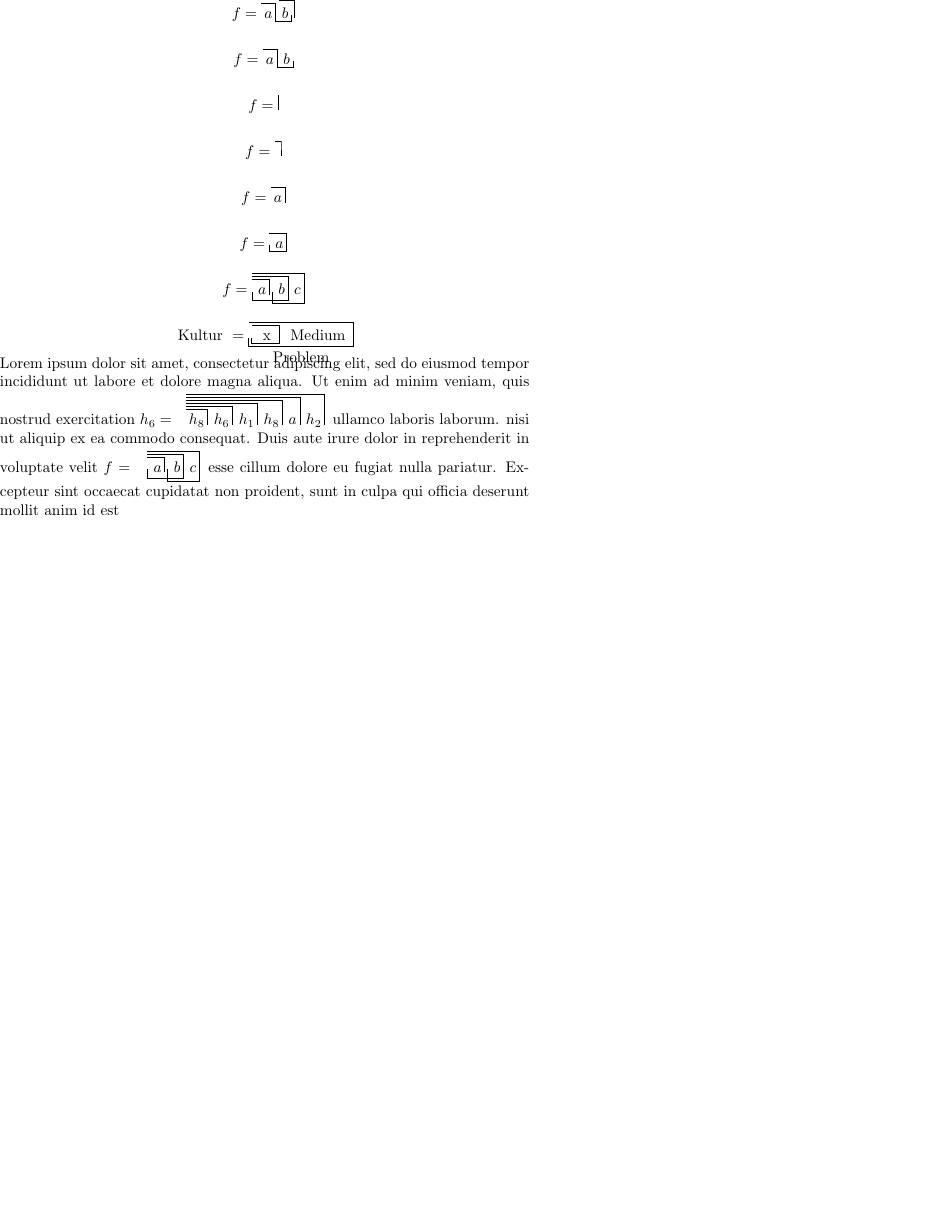
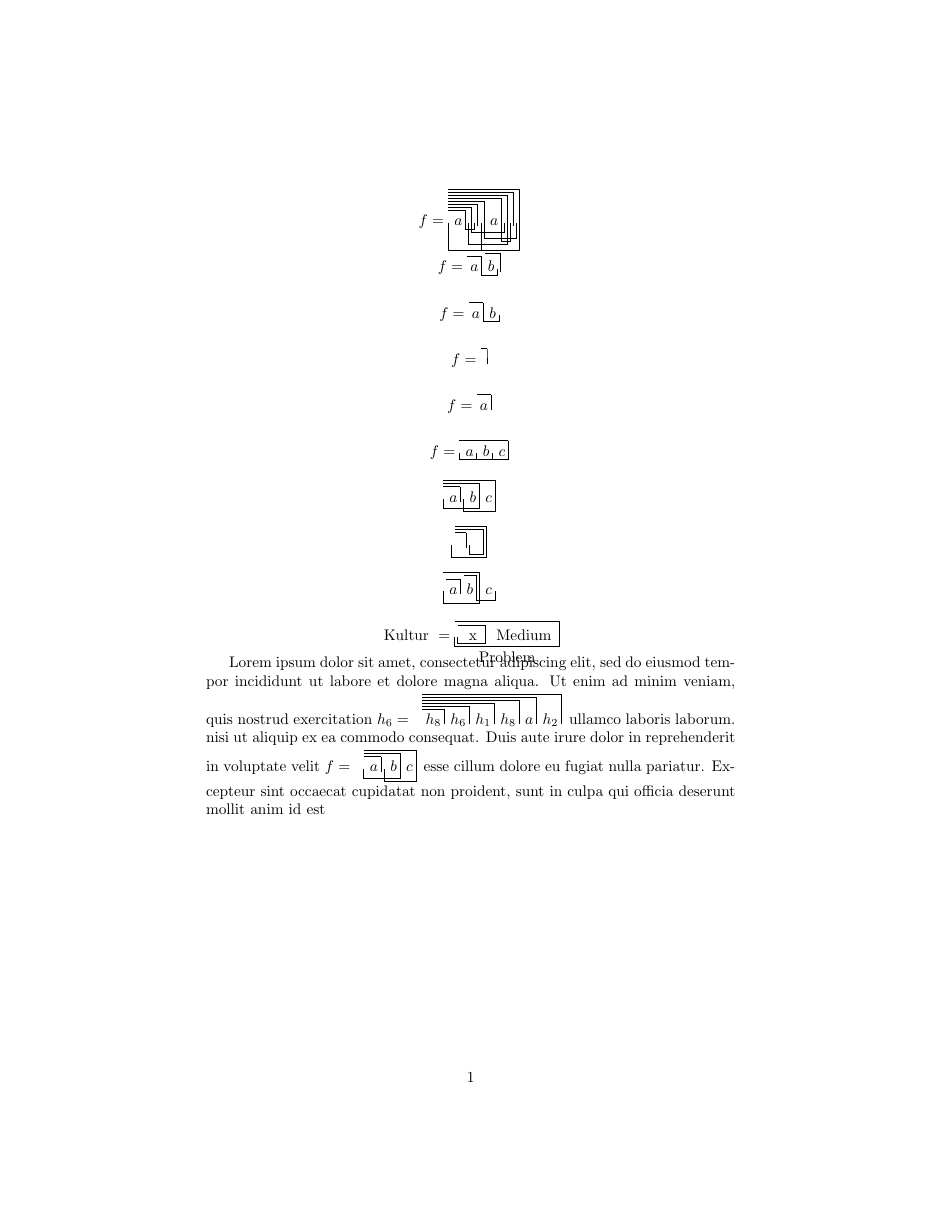
Before and after one commit to synoptiker/GSB, a LaTeX problem sheet (example.tex, which reads gsb.sty): the whole page, the shorter picture padded with empty space. Compiled offline with pdfLaTeX.

Commit message:
- implemented support for multiple re-entries originating from the same cross     - no additional command is needed, just  place \re{<index>} wherever and how often as you want     - examples of this usage have been added to example.tex - started implementation for automatic height/depth adjustment of crosses and re-entries

```diff
--- a/example.tex
+++ b/example.tex
@@ -2,6 +2,24 @@
 \usepackage{gsb}
 
 \begin{document}
+
+\begin{form}
+	f = \lof{
+			\lof{
+				\lof{
+					\loflr{
+						\lof{
+							\lof{
+								\lof{
+									\loflr{\re{8}}{a}{}{1}\re{6}
+									}{2}\re{1}
+								}{3}\re{8}
+							}{4}
+						}{a}{}{5}\re{2}
+					}{6}\re{5}
+				}{7}\re{4}
+			}{8}
+\end{form}
 
 \begin{form}
 	f = \loflr{}{a}{}{1} \loflr{}{b}{\re{1}}{2}
@@ -10,10 +28,10 @@
 \begin{form}
 	f = \loflr{}{a}{}{1} \loftext{b}{2} \re{1}
 \end{form}
-
-\begin{form}
-	f = \lof{}{1}
-\end{form}
+%
+%\begin{form}
+%	f = \lof{}{1}
+%\end{form}
 
 \begin{form}
 f = \lofc{}{}{1}
@@ -24,11 +42,44 @@ f = \lofc{}{}{1}
 \end{form}
 
 \begin{form}
-f = \lofc{\re{1}}{a}{1}
+f = \lofc{
+		\re{1}
+		\loftext{a}{2}
+		\re{1}
+		\loftext{b}{3}
+		\re{1}
+	}{c}{1}
 \end{form}
 
 \begin{form}
-	f = \lofc{\lofc{\lofc{\re{2}}{a}{1}\re{3}}{b}{2}}{c}{3}
+	\loflr{\loflr{\loflr{\re{2}}{a}{}{1}\re{3}}{b}{}{2}}{c}{}{3}
+\end{form}
+
+\begin{form}
+	\re{3}
+	\lof{
+		\lofc{
+			\lofc{}{~}{1}\re{2}
+		}{~}{2}
+	}{3}
+\end{form}
+%
+%\begin{form}
+%	\lof{
+%		\loflr{
+%			\loflr{\re{3}}{~}{}{1}\re{2}
+%		}{~}{}{2}
+%	}{3}
+%\end{form}
+
+\begin{form}
+\lof{
+	\re{3}
+	\loflr{}{a}{}{1}
+	\loflr{}{b}{}{2}
+}{3}
+\loftext{c}{4}
+\re{2}
 \end{form}
 
 \begin{form}
--- a/gsb.sty
+++ b/gsb.sty
@@ -3,6 +3,8 @@
 \usepackage{ifthen}
 \usepackage{xstring}
 \usepackage{arrayjobx}
+
+\usepackage{calc}
 
 %%%%%%%%%%%%%%%%%%%%%%%%%%%%%%%%%%%%%%%
 %%% INTERNAL CONSTANTS AND COUNTERS %%%
@@ -16,6 +18,11 @@
 \newlength{\myboxheight}
 \newlength{\myboxdepth}
 
+% counts the indices used to identify elements, starts with 1, and therefore is always one more than the acutal number,
+% this is done so we can iterate in a loop as long as i < indexcount, since =< is not possible with our whiledo command
+\newcounter{indexcount}
+\setcounter{indexcount}{1}
+
 % counters used to determine height and depth for inline spacing (in \defaultspace)
 \newcounter{heightcounter}
 % standard height of a form (5 * \defaultspace = 1em)
@@ -23,11 +30,15 @@
 \newcounter{depthcounter}
 \setcounter{depthcounter}{0}
 
-% counter used in loops, needs to be (re-)set before usage
-\newcounter{loop}
-
 % counter to keep track how many text elements have been printed
 \newcounter{textcounter}
+
+% counter used for arithmetics in the reentrycountarray manipulation
+\newcounter{RCAhelper}
+
+% counters used in loops, needs to be (re-)set before usage
+\newcounter{loop}
+\newcounter{moop}
 
 % counter used in a while loop
 \newcounter{until}
@@ -52,20 +65,64 @@
 % array to store text that is supposed to be written under a re-rentry
 \newarray\rentextarray
 
+%
+%\newarray\crossheightarray
+%\newarray\crossheightarrayindex
+%\newcounter{crossheightcount}
+%\setcounter{crossheightcount}{0}
+%\newcounter{crossheightarrayindexcount}
+%\setcounter{crossheightarrayindexcount}{1}
+
+% array used to count how many re-entries there are for each index, used for multi-re-entry feature
+\newarray\reentrycountarray
+% array used to keep track of how many re-entries of the same index have been set, used for multi-re-entry feature
+\newarray\reentrynamearray
+
 %%%%%%%%%%%%%%%%%%%%%%%%%%%%%%%%%%%%%%%%%%%%%%%%%%%%%
 %%% INTERNAL HELPER COMMANDS TO MANUPULATE ARRAYS %%%
 %%%%%%%%%%%%%%%%%%%%%%%%%%%%%%%%%%%%%%%%%%%%%%%%%%%%%
 
+\newcommand\enterCHA[1]{%
+%	CHC[\arabic{crossheightcount}]
+	[#1,\thecrossheightcount]
+	\expandarrayelementtrue
+	\crossheightarray(#1)={\the\value{crossheightcount}}%
+	\expandarrayelementfalse
+	\stepcounter{crossheightcount}%
+%	\crossheightarray(#1)
+}
+
 % commands to enter respective form elements into the orderarray
-\newcommand\enterOAL[1]{\orderarray(\theorderarraycount)={l#1}\stepcounter{orderarraycount}}
-\newcommand\enterOAR[1]{\orderarray(\theorderarraycount)={r#1}\stepcounter{orderarraycount}}
+\newcommand\enterOAL[1]{\orderarray(\theorderarraycount)={l#1}\stepcounter{orderarraycount}%
+%\enterCHA{#1}
+}
+\newcommand\enterOAR[1]{\orderarray(\theorderarraycount)={r#1}\stepcounter{orderarraycount}%
+%	\addtocounter{crossheightcount}{-1}
+}
 \newcommand\enterOAT[1]{\orderarray(\theorderarraycount)={t#1}\stepcounter{orderarraycount}}
-\newcommand\enterOAE[1]{\orderarray(\theorderarraycount)={e#1}\stepcounter{orderarraycount}}
+\newcommand\enterOAE[1]{\orderarray(\theorderarraycount)={e#1}\stepcounter{orderarraycount}%
+	\stepRCA{#1}}
 \newcommand\enterOAN[1]{\orderarray(\theorderarraycount)={n#1}\stepcounter{orderarraycount}}
 
 % command to enter text into the textarray
 \newcommand\enterTA[2]{\textarray(#2)={#1}%
 	\textarrayindex(\thetextarrayindexcount)={#2}\stepcounter{textarrayindexcount}}
+
+% initializes or increments RCA entries of the corresponding index
+\newcommand\stepRCA[1]{%
+	\expandarrayelementtrue%
+	\checkreentrycountarray(#1)%
+	\ifemptydata%then
+%		\ifemptydata
+		\reentrycountarray(#1)={1}
+		\reentrynamearray(#1)={0}
+	\else
+		\setcounter{RCAhelper}{\cachedata}
+		\stepcounter{RCAhelper}
+		\reentrycountarray(#1)={\theRCAhelper}
+	\fi
+	\expandarrayelementfalse%
+}
 
 %%%%%%%%%%%%%%%%%%%%%%%%%%%%%%%%%%%%%
 %%% USER COMMANDS TO ENCODE FORMS %%%
@@ -73,16 +130,19 @@
 
 % command to place the start and end of a cross without text, usage: \lof{<content>}{<index>}
 \newcommand\lof[2]{\enterOAL{#2}#1\enterOAR{#2}%
-	\stepcounter{heightcounter}}
+	\stepcounter{heightcounter}%
+	\stepcounter{indexcount}}
 
 % command to place the start and end of a cross with text, usage: \lofc{<content>}{<text>}{<index>}
 \newcommand\lofc[3]{\enterOAL{#3}#1\enterTA{#2}{#3}\enterOAT{#3}\enterOAR{#3}%
-	\stepcounter{heightcounter}}
+	\stepcounter{heightcounter}%
+	\stepcounter{indexcount}}
 
 % command to place the start and end of a cross with text, including the possibily of placing crosses or re-entries to
 % the right side of the text usage: \lofc{<content>}{<text>}{<content>}{<index>}
 \newcommand\loflr[4]{\enterOAL{#4}#1\enterTA{#2}{#4}\enterOAT{#4}#3\enterOAR{#4}%
-\stepcounter{heightcounter}}
+	\stepcounter{heightcounter}%
+	\stepcounter{indexcount}}
 
 % command to place plain text, without a new cross, usage: \loftext{<text>}{<index>}
 \newcommand\loftext[2]{\enterTA{#1}{#2}\enterOAT{#2}}
@@ -99,7 +159,7 @@
 
 % testing function that prints out the content of orderarray
 \newcommand\printOA{%
-	printOA:\\
+	\footnote{\text{printOA: }
 	\setcounter{loop}{1}
 	\whiledo{\value{loop} < \theorderarraycount}%
 	{%
@@ -107,11 +167,12 @@
 		\stepcounter{loop}%
 	}
 	\setcounter{loop}{0}
+	}
 }
 
 % testing function that prints out the content of textarray
 \newcommand\printTA{%
-	printTA:
+	\footnote{\text{printTA: }
 	\setcounter{loop}{1}
 	\whiledo{\value{loop} < \thetextarrayindexcount}%
 	{%
@@ -120,6 +181,47 @@
 		\stepcounter{loop}%
 	}
 	\setcounter{loop}{0}
+	}
+}
+
+% testing function that prints out the content of crossheightarray
+\newcommand\printCHA[1]{%
+printCHA:
+\setcounter{loop}{1}
+\whiledo{\value{loop} < #1}%
+{%
+	\crossheightarray(\theloop)
+	\stepcounter{loop}%
+}
+\setcounter{loop}{0}
+}
+
+% testing function that prints out the content of reentrycountarray
+\newcommand\printRCA{%
+	\footnote{\text{printRCA: }
+	\setcounter{loop}{1}
+	\whiledo{\value{loop} < \theindexcount}%
+	{%
+		\checkreentrycountarray(\theloop)
+		\text{(}\theloop\text{, }\cachedata\text{)}
+		\stepcounter{loop}%
+	}
+	\setcounter{loop}{1}
+	}
+}
+
+% testing function that prints out the content of reentrynamearray
+\newcommand\printRNA{%
+	\footnote{\text{printRNA: }
+		\setcounter{loop}{1}
+		\whiledo{\value{loop} < \theindexcount}%
+		{%
+			\checkreentrynamearray(\theloop)
+			\text{(}\theloop\text{, }\cachedata\text{)}
+			\stepcounter{loop}%
+		}
+		\setcounter{loop}{1}
+	}
 }
 
 %%%%%%%%%%%%%%%%%%%%%%%%%%%%%%%%%%%%%%%%%%%%%%%%%%%%%%%%%%%%%%%%%
@@ -179,7 +281,13 @@
 		}{%false
 		}%
 		\IfStrEq{e}{\firstletter}{%true
-			\ncoord[0,\defaultspace]{e\lastletters}\hspacing%
+			\checkreentrynamearray(\lastletters)
+			\setcounter{RCAhelper}{\cachedata}
+			\stepcounter{RCAhelper}
+			\expandarrayelementtrue
+			\reentrynamearray(\lastletters)={\theRCAhelper}
+			\expandarrayelementfalse
+			\ncoord[0,\defaultspace]{e\lastletters\theRCAhelper}\hspacing%
 		}{%false
 		}%
 		\IfStrEq{t}{\firstletter}{%true
@@ -217,11 +325,16 @@
 			\draw[-] ([yshift=(\theloop-1) * \defaultspace]l\theloop)
 			-| ([yshift=(\theloop-1) * \defaultspace]r\theloop)
 			-| ++([yshift=(\theloop-1) * -\defaultspace]0em,0em);
-			\ifnodedefined{e\theloop}{
-				\draw[-] (r\theloop)
-				-| ++(0,\theloop * -\defaultspace)
-				-| ++(0,-1.0em) -| (e\theloop)
-				;
+			\ifnodedefined{e\theloop1}{
+				\setcounter{moop}{0}
+				\checkreentrycountarray(\theloop)
+				\whiledo{\value{moop} < \cachedata}{%
+					\stepcounter{moop}
+					\draw[-] (r\theloop)
+					-| ++(0,\theloop * -\defaultspace)
+					-| ++(0,-1.0em) -| (e\theloop\themoop)
+					;
+				}
 			}{
 				\draw[-] (r\theloop)
 				-| ++(0,-\defaultspace)
@@ -236,7 +349,14 @@
 			}{}
 			\aeundefinenode{l\theloop}
 			\aeundefinenode{r\theloop}
-			\aeundefinenode{e\theloop}
+			\ifnodedefined{e\theloop1}{%then
+				\setcounter{moop}{0}
+				\checkreentrycountarray(\theloop)
+				\whiledo{\value{moop} < \cachedata}{%
+					\stepcounter{moop}
+					\aeundefinenode{e\theloop\themoop}
+				}%
+			}
 			\aeundefinenode{n\theloop}
 %
 			% Step up the counter and see if there exists a left node for the current index, if not exit the loop
@@ -251,10 +371,17 @@
 \clrarray{textarrayindex}()
 \clrarray{textgap}()
 \clrarray{orderarray}()
+% I don't know why this is necessary here, but not in with any other arrays...
+\setcounter{loop}{1}
+\whiledo{\value{loop} < \theindexcount}{%
+	\clrarray{reentrycountarray}(\theloop)
+	\stepcounter{loop}
+}
 \setcounter{textarrayindexcount}{1}
 \setcounter{orderarraycount}{1}
 \setcounter{loop}{1}
 \setcounter{textcounter}{1}
+\setcounter{indexcount}{1}
 \setcounter{heightcounter}{5}
 \setcounter{depthcounter}{0}
 }
```
Also changed, not shown: example.pdf, example.tex (2 more changed lines), gsb.sty (2 more changed lines).
